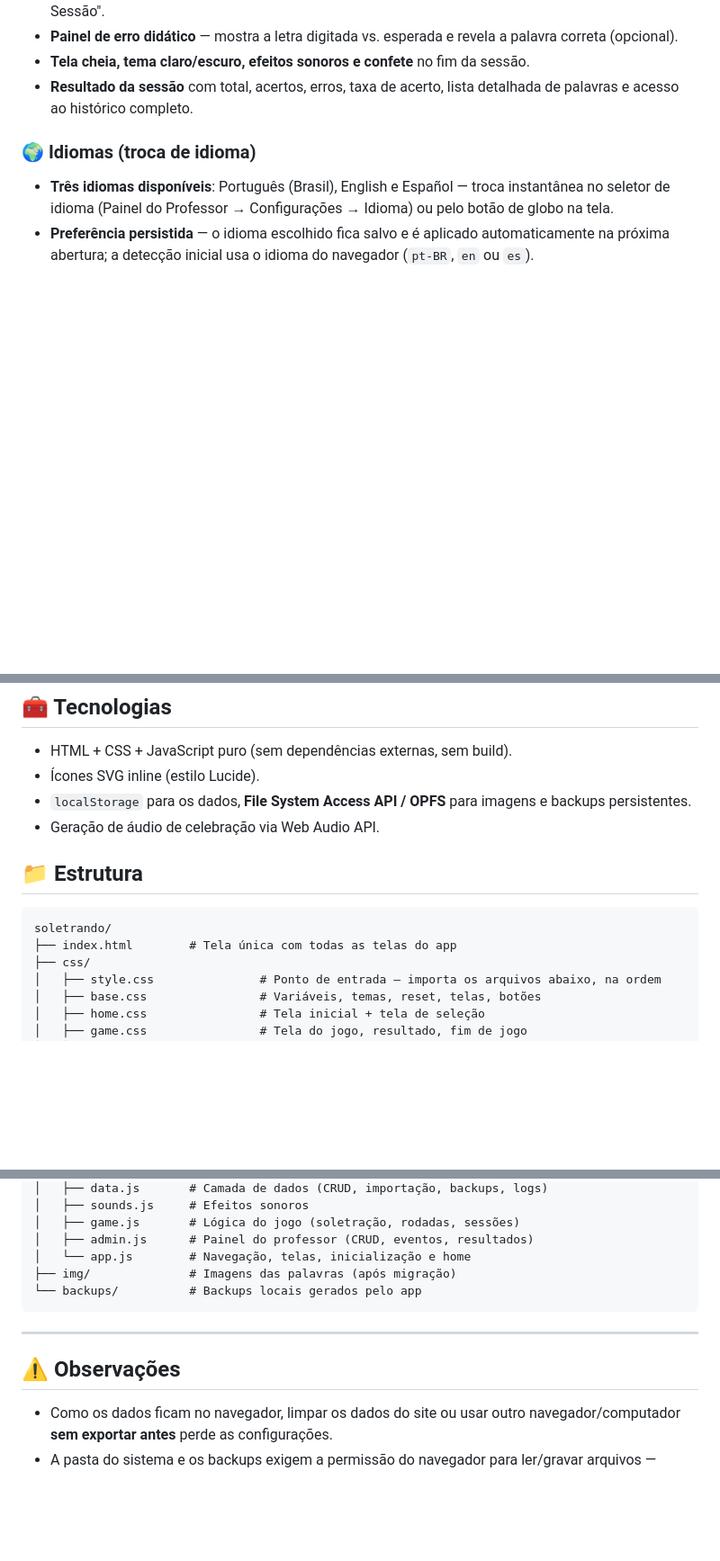
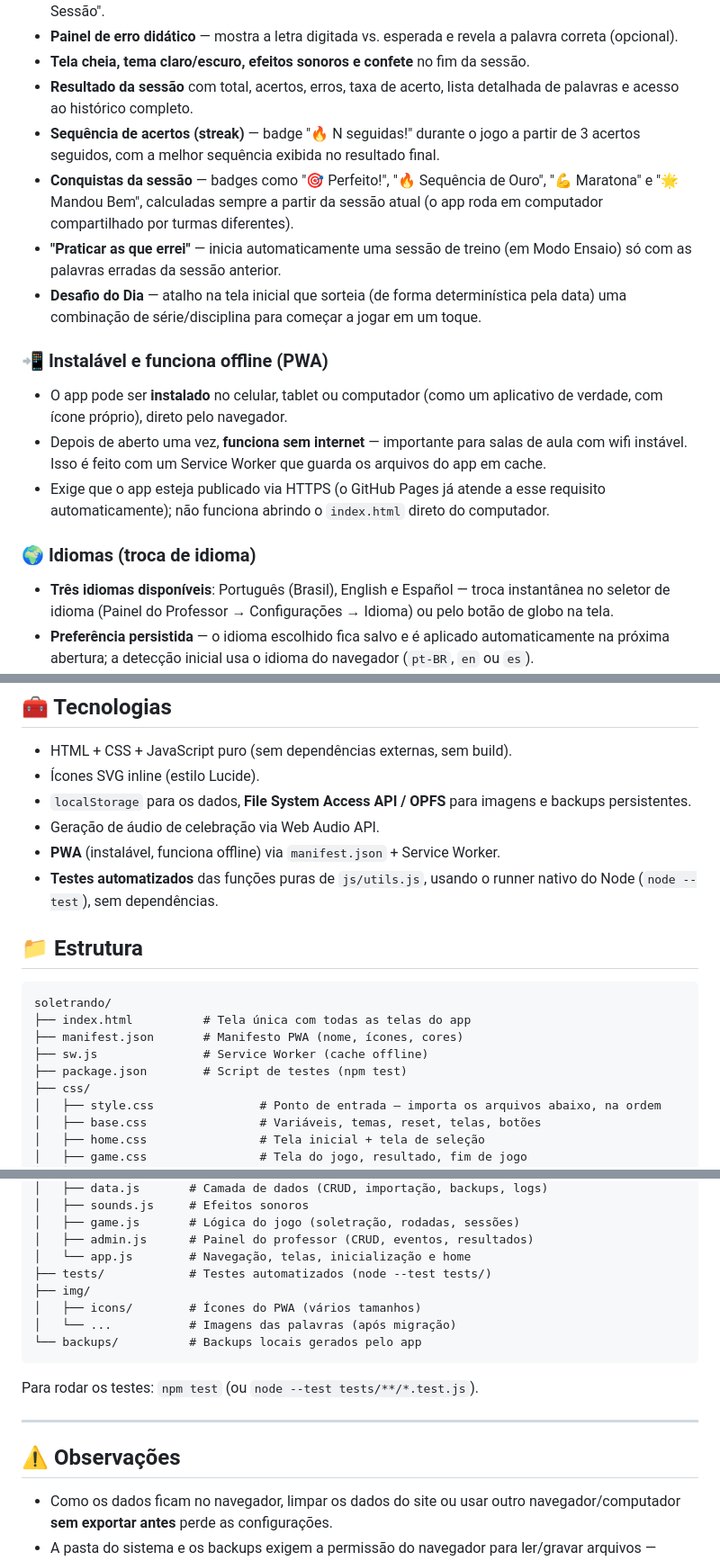
Before and after one commit to thespation/soletrando, a Markdown page: README.md, 3 parts joined by grey strips. Shown at 90% size. Rendered like a GitHub page; blank space fills up the shorter version.

Commit message:
Update README with new features and PWA details
Added new features and details about app functionality, including theme color selection and PWA capabilities.

````diff
--- a/README.md
+++ b/README.md
@@ -34,6 +34,16 @@ Funciona 100% no navegador, **sem instalação e sem servidor** (os dados ficam
 - **Painel de erro didático** — mostra a letra digitada vs. esperada e revela a palavra correta (opcional).
 - **Tela cheia, tema claro/escuro, efeitos sonoros e confete** no fim da sessão.
 - **Resultado da sessão** com total, acertos, erros, taxa de acerto, lista detalhada de palavras e acesso ao histórico completo.
+- **Sequência de acertos (streak)** — badge "🔥 N seguidas!" durante o jogo a partir de 3 acertos seguidos, com a melhor sequência exibida no resultado final.
+- **Conquistas da sessão** — badges como "🎯 Perfeito!", "🔥 Sequência de Ouro", "💪 Maratona" e "🌟 Mandou Bem", calculadas sempre a partir da sessão atual (o app roda em computador compartilhado por turmas diferentes).
+- **"Praticar as que errei"** — inicia automaticamente uma sessão de treino (em Modo Ensaio) só com as palavras erradas da sessão anterior.
+- **Desafio do Dia** — atalho na tela inicial que sorteia (de forma determinística pela data) uma combinação de série/disciplina para começar a jogar em um toque.
+
+### 📲 Instalável e funciona offline (PWA)
+
+- O app pode ser **instalado** no celular, tablet ou computador (como um aplicativo de verdade, com ícone próprio), direto pelo navegador.
+- Depois de aberto uma vez, **funciona sem internet** — importante para salas de aula com wifi instável. Isso é feito com um Service Worker que guarda os arquivos do app em cache.
+- Exige que o app esteja publicado via HTTPS (o GitHub Pages já atende a esse requisito automaticamente); não funciona abrindo o `index.html` direto do computador.
 
 ### 🌍 Idiomas (troca de idioma)
 
@@ -152,12 +165,17 @@ Trocar entre **Português (Brasil)**, **English** e **Español** — a preferên
 - Ícones SVG inline (estilo Lucide).
 - `localStorage` para os dados, **File System Access API / OPFS** para imagens e backups persistentes.
 - Geração de áudio de celebração via Web Audio API.
+- **PWA** (instalável, funciona offline) via `manifest.json` + Service Worker.
+- **Testes automatizados** das funções puras de `js/utils.js`, usando o runner nativo do Node (`node --test`), sem dependências.
 
 ## 📁 Estrutura
 
 ```
 soletrando/
-├── index.html        # Tela única com todas as telas do app
+├── index.html          # Tela única com todas as telas do app
+├── manifest.json       # Manifesto PWA (nome, ícones, cores)
+├── sw.js               # Service Worker (cache offline)
+├── package.json        # Script de testes (npm test)
 ├── css/
 │   ├── style.css               # Ponto de entrada — importa os arquivos abaixo, na ordem
 │   ├── base.css                # Variáveis, temas, reset, telas, botões
@@ -177,13 +195,19 @@ soletrando/
 │   ├── game.js       # Lógica do jogo (soletração, rodadas, sessões)
 │   ├── admin.js      # Painel do professor (CRUD, eventos, resultados)
 │   └── app.js        # Navegação, telas, inicialização e home
-├── img/              # Imagens das palavras (após migração)
+├── tests/            # Testes automatizados (node --test tests/)
+├── img/
+│   ├── icons/        # Ícones do PWA (vários tamanhos)
+│   └── ...           # Imagens das palavras (após migração)
 └── backups/          # Backups locais gerados pelo app
 ```
+
+Para rodar os testes: `npm test` (ou `node --test tests/**/*.test.js`).
 
 ---
 
 ## ⚠️ Observações
 
+
 - Como os dados ficam no navegador, limpar os dados do site ou usar outro navegador/computador **sem exportar antes** perde as configurações.
 - A pasta do sistema e os backups exigem a permissão do navegador para ler/gravar arquivos — conceda apenas quando solicitado.
````
Also changed, not shown: other parts of README.md (+3 -0 lines).
